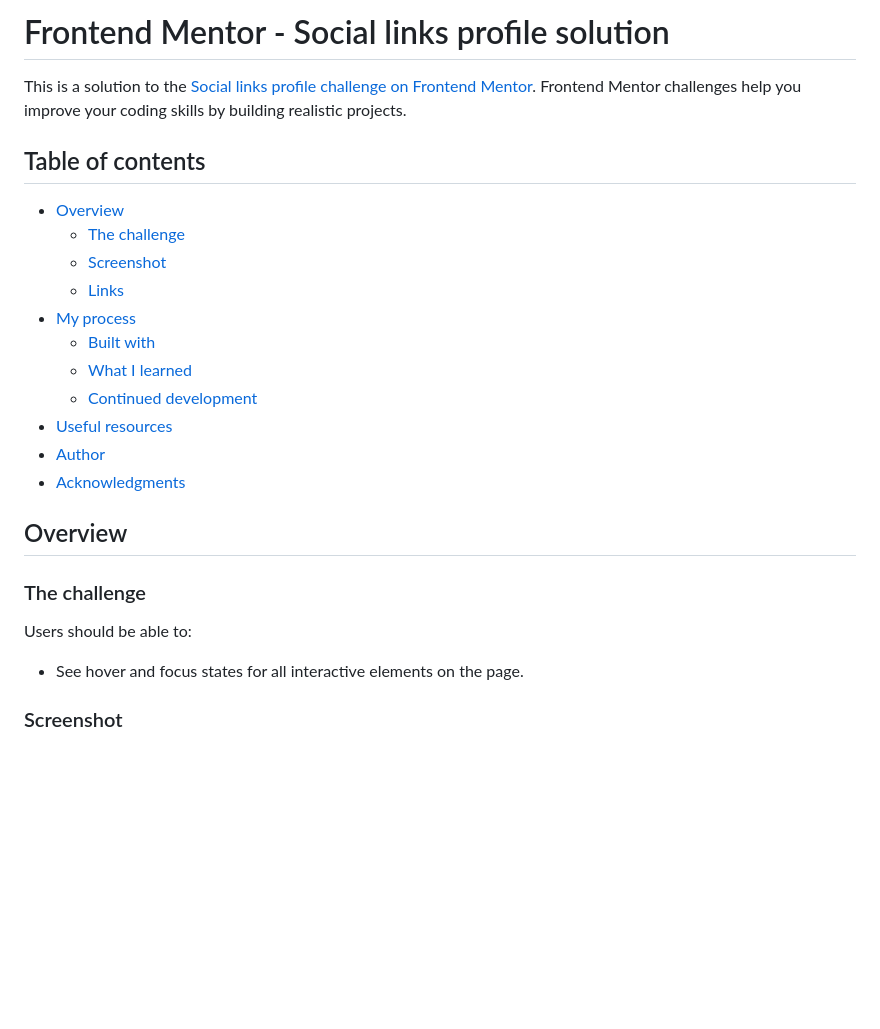
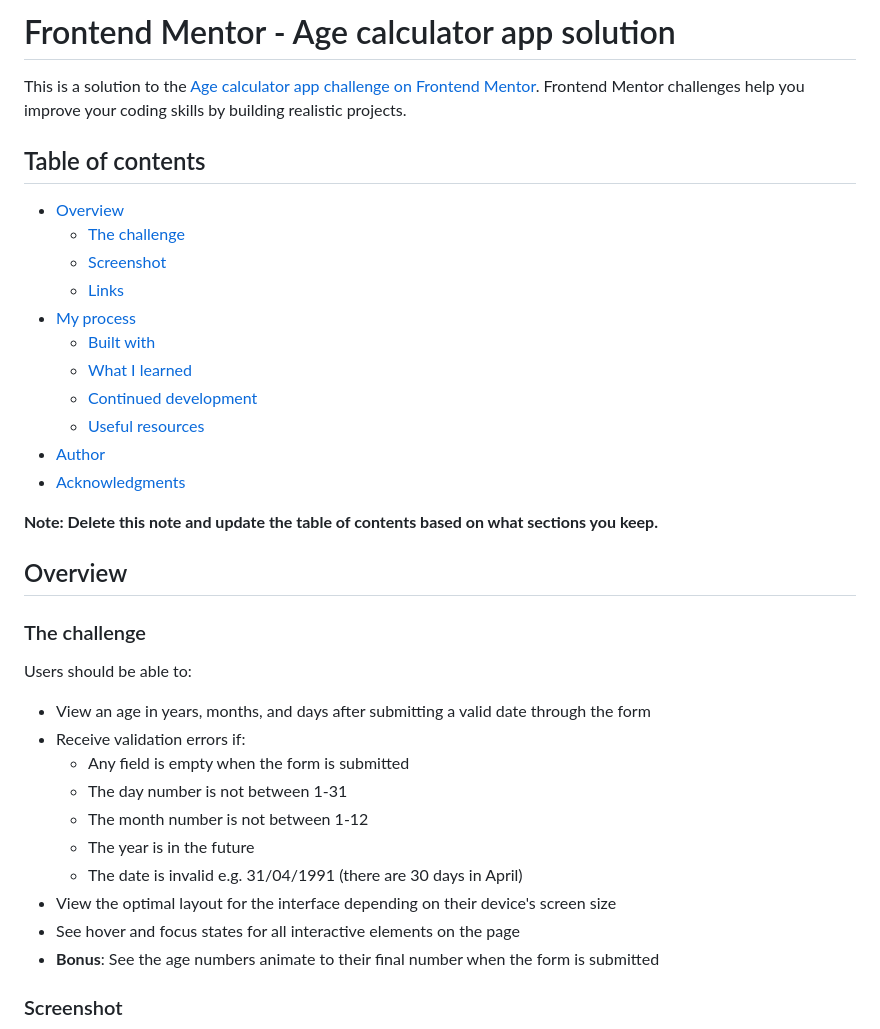
Before and after one commit to r3cla/links-challenge, a Markdown page: README.md, the part around one of its changes. Rendered like a GitHub page; blank space fills up the shorter version.

```diff
--- a/README.md
+++ b/README.md
@@ -1,6 +1,6 @@
-# Frontend Mentor - Social links profile solution
+# Frontend Mentor - Age calculator app solution
 
-This is a solution to the [Social links profile challenge on Frontend Mentor](https://www.frontendmentor.io/challenges/social-links-profile-UG32l9m6dQ). Frontend Mentor challenges help you improve your coding skills by building realistic projects.
+This is a solution to the [Age calculator app challenge on Frontend Mentor](https://www.frontendmentor.io/challenges/age-calculator-app-dF9DFFpj-Q). Frontend Mentor challenges help you improve your coding skills by building realistic projects.
 
 ## Table of contents
 
@@ -12,9 +12,11 @@ This is a solution to the [Social links profile challenge on Frontend Mentor](ht
   - [Built with](#built-with)
   - [What I learned](#what-i-learned)
   - [Continued development](#continued-development)
-- [Useful resources](#useful-resources)
+  - [Useful resources](#useful-resources)
 - [Author](#author)
 - [Acknowledgments](#acknowledgments)
+
+**Note: Delete this note and update the table of contents based on what sections you keep.**
 
 ## Overview
 
@@ -22,8 +24,16 @@ This is a solution to the [Social links profile challenge on Frontend Mentor](ht
 
 Users should be able to:
 
-- See hover and focus states for all interactive elements on the page.
-
+- View an age in years, months, and days after submitting a valid date through the form
+- Receive validation errors if:
+  - Any field is empty when the form is submitted
+  - The day number is not between 1-31
+  - The month number is not between 1-12
+  - The year is in the future
+  - The date is invalid e.g. 31/04/1991 (there are 30 days in April)
+- View the optimal layout for the interface depending on their device's screen size
+- See hover and focus states for all interactive elements on the page
+- **Bonus**: See the age numbers animate to their final number when the form is submitted
 
 ### Screenshot
 
```
Also changed, not shown: other parts of README.md (+66 -42 lines).
